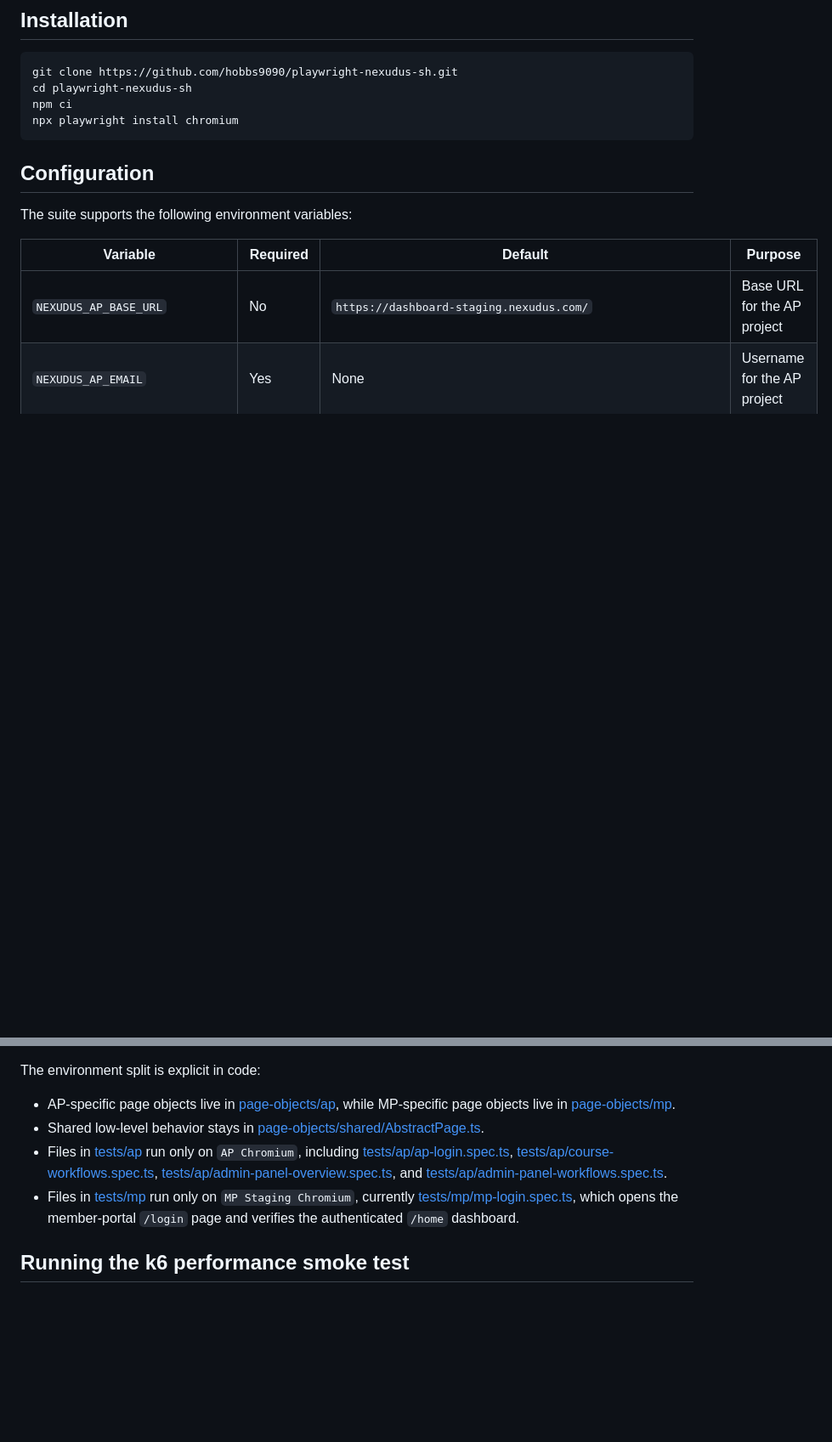
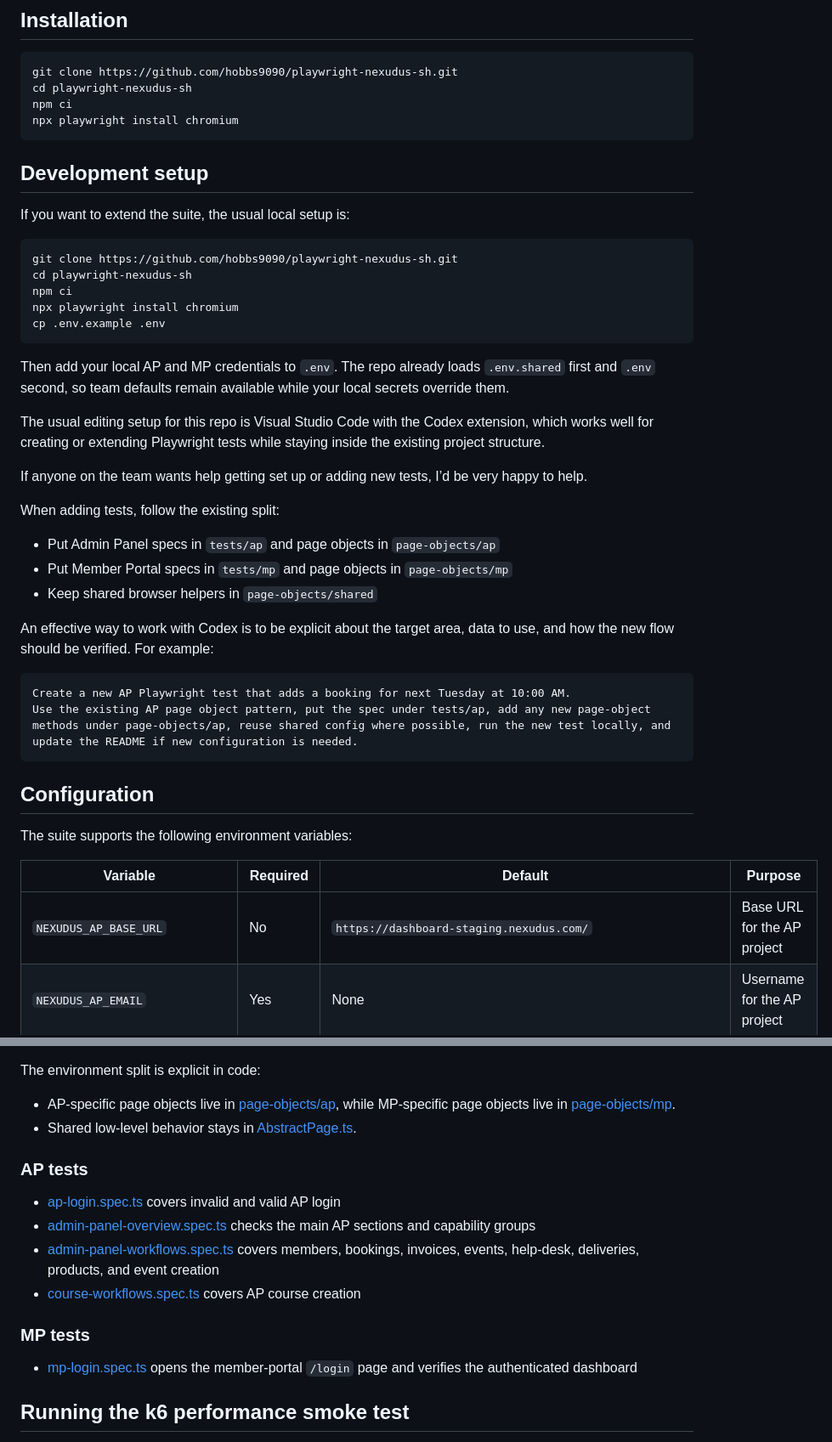
Before and after one commit to hobbs9090/playwright-nexudus-sh, a Markdown page: README.md, 2 parts joined by grey strips. Shown at 85% size. Rendered like a GitHub page; blank space fills up the shorter version.

Commit message:
Improve README guidance for extending tests

````diff
--- a/README.md
+++ b/README.md
@@ -59,6 +66,37 @@ git clone https://github.com/hobbs9090/playwright-nexudus-sh.git
 cd playwright-nexudus-sh
 npm ci
 npx playwright install chromium
+```
+
+## Development setup
+
+If you want to extend the suite, the usual local setup is:
+
+```bash
+git clone https://github.com/hobbs9090/playwright-nexudus-sh.git
+cd playwright-nexudus-sh
+npm ci
+npx playwright install chromium
+cp .env.example .env
+```
+
+Then add your local AP and MP credentials to `.env`. The repo already loads `.env.shared` first and `.env` second, so team defaults remain available while your local secrets override them.
+
+The usual editing setup for this repo is Visual Studio Code with the Codex extension, which works well for creating or extending Playwright tests while staying inside the existing project structure.
+
+If anyone on the team wants help getting set up or adding new tests, I’d be very happy to help.
+
+When adding tests, follow the existing split:
+
+- Put Admin Panel specs in `tests/ap` and page objects in `page-objects/ap`
+- Put Member Portal specs in `tests/mp` and page objects in `page-objects/mp`
+- Keep shared browser helpers in `page-objects/shared`
+
+An effective way to work with Codex is to be explicit about the target area, data to use, and how the new flow should be verified. For example:
+
+```text
+Create a new AP Playwright test that adds a booking for next Tuesday at 10:00 AM.
+Use the existing AP page object pattern, put the spec under tests/ap, add any new page-object methods under page-objects/ap, reuse shared config where possible, run the new test locally, and update the README if new configuration is needed.
 ```
 
 ## Configuration
@@ -144,10 +182,19 @@ By default the suite runs two Chromium projects: `AP Chromium` and `MP Staging C
 
 The environment split is explicit in code:
 
-- AP-specific page objects live in [page-objects/ap](/Users/steven/Source/Steven/playwright-nexudus-sh/page-objects/ap), while MP-specific page objects live in [page-objects/mp](/Users/steven/Source/Steven/playwright-nexudus-sh/page-objects/mp).
-- Shared low-level behavior stays in [page-objects/shared/AbstractPage.ts](/Users/steven/Source/Steven/playwright-nexudus-sh/page-objects/shared/AbstractPage.ts).
-- Files in [tests/ap](/Users/steven/Source/Steven/playwright-nexudus-sh/tests/ap) run only on `AP Chromium`, including [tests/ap/ap-login.spec.ts](/Users/steven/Source/Steven/playwright-nexudus-sh/tests/ap/ap-login.spec.ts), [tests/ap/course-workflows.spec.ts](/Users/steven/Source/Steven/playwright-nexudus-sh/tests/ap/course-workflows.spec.ts), [tests/ap/admin-panel-overview.spec.ts](/Users/steven/Source/Steven/playwright-nexudus-sh/tests/ap/admin-panel-overview.spec.ts), and [tests/ap/admin-panel-workflows.spec.ts](/Users/steven/Source/Steven/playwright-nexudus-sh/tests/ap/admin-panel-workflows.spec.ts).
-- Files in [tests/mp](/Users/steven/Source/Steven/playwright-nexudus-sh/tests/mp) run only on `MP Staging Chromium`, currently [tests/mp/mp-login.spec.ts](/Users/steven/Source/Steven/playwright-nexudus-sh/tests/mp/mp-login.spec.ts), which opens the member-portal `/login` page and verifies the authenticated `/home` dashboard.
+- AP-specific page objects live in [page-objects/ap](/Users/steven/Source/Playwright/playwright-nexudus-sh/page-objects/ap), while MP-specific page objects live in [page-objects/mp](/Users/steven/Source/Playwright/playwright-nexudus-sh/page-objects/mp).
+- Shared low-level behavior stays in [AbstractPage.ts](/Users/steven/Source/Playwright/playwright-nexudus-sh/page-objects/shared/AbstractPage.ts).
+
+### AP tests
+
+- [ap-login.spec.ts](/Users/steven/Source/Playwright/playwright-nexudus-sh/tests/ap/ap-login.spec.ts) covers invalid and valid AP login
+- [admin-panel-overview.spec.ts](/Users/steven/Source/Playwright/playwright-nexudus-sh/tests/ap/admin-panel-overview.spec.ts) checks the main AP sections and capability groups
+- [admin-panel-workflows.spec.ts](/Users/steven/Source/Playwright/playwright-nexudus-sh/tests/ap/admin-panel-workflows.spec.ts) covers members, bookings, invoices, events, help-desk, deliveries, products, and event creation
+- [course-workflows.spec.ts](/Users/steven/Source/Playwright/playwright-nexudus-sh/tests/ap/course-workflows.spec.ts) covers AP course creation
+
+### MP tests
+
+- [mp-login.spec.ts](/Users/steven/Source/Playwright/playwright-nexudus-sh/tests/mp/mp-login.spec.ts) opens the member-portal `/login` page and verifies the authenticated dashboard
 
 ## Running the k6 performance smoke test
 
````
Also changed, not shown: other parts of README.md (+8 -1 lines).
